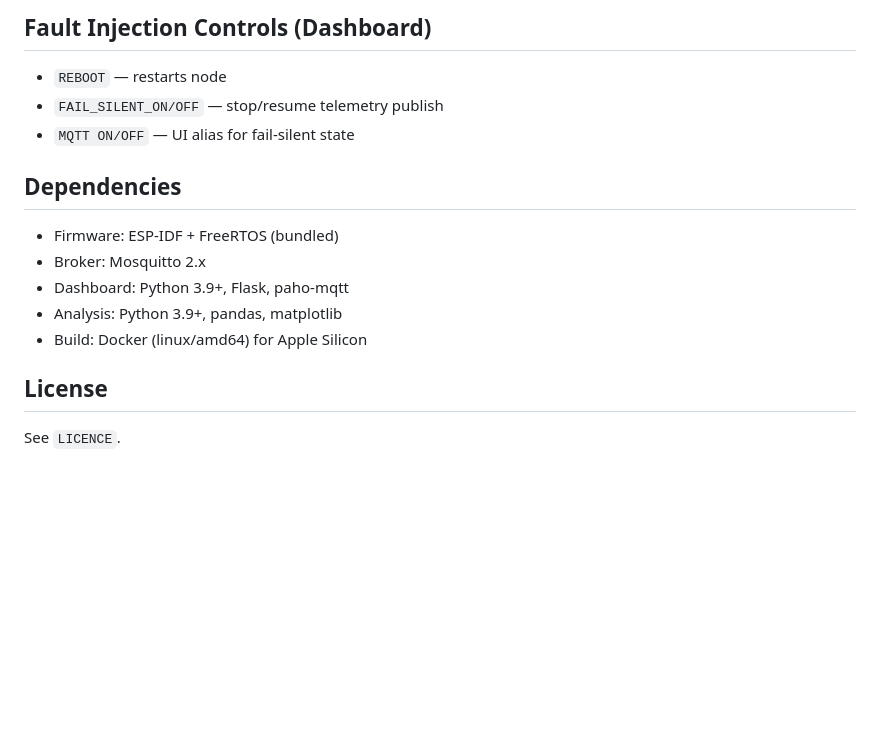
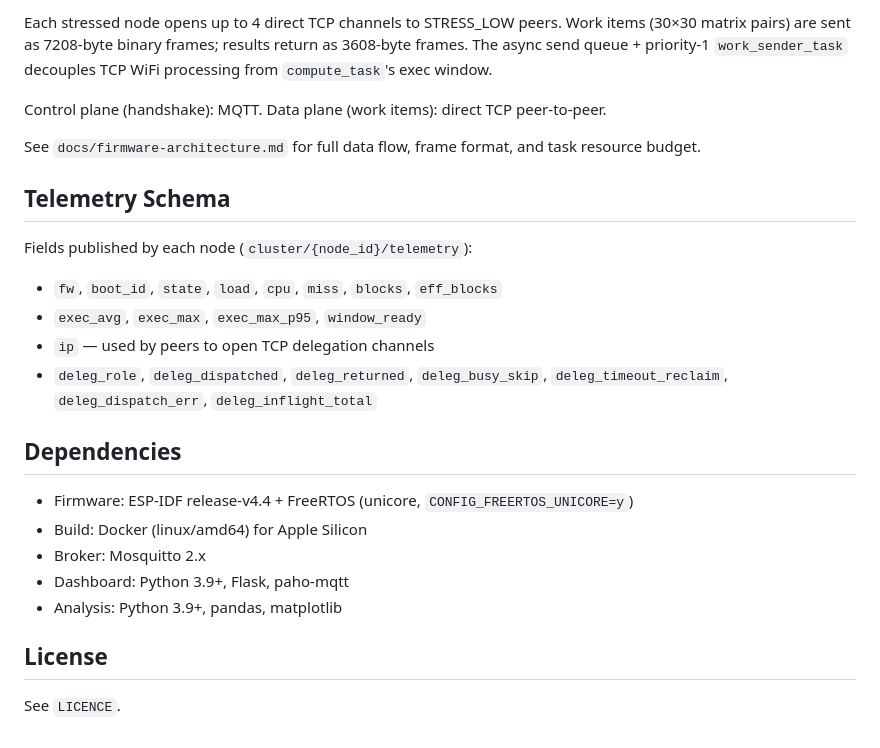
Before and after one commit to anaadimishra/distributed_rtos, a Markdown page: README.md, the part around one of its changes. Drawn GitHub-style; blank space fills up the shorter version.

```diff
--- a/README.md
+++ b/README.md
@@ -124,15 +152,26 @@ Dashboard adds derived fields in logs:
 
-## Fault Injection Controls (Dashboard)
-- `REBOOT` — restarts node
-- `FAIL_SILENT_ON/OFF` — stop/resume telemetry publish
-- `MQTT ON/OFF` — UI alias for fail-silent state
+Each stressed node opens up to 4 direct TCP channels to STRESS_LOW peers. Work items (30×30 matrix pairs) are sent as 7208-byte binary frames; results return as 3608-byte frames. The async send queue + priority-1 `work_sender_task` decouples TCP WiFi processing from `compute_task`'s exec window.
+
+Control plane (handshake): MQTT. Data plane (work items): direct TCP peer-to-peer.
+
+See `docs/firmware-architecture.md` for full data flow, frame format, and task resource budget.
+
+## Telemetry Schema
+
+Fields published by each node (`cluster/{node_id}/telemetry`):
+- `fw`, `boot_id`, `state`, `load`, `cpu`, `miss`, `blocks`, `eff_blocks`
+- `exec_avg`, `exec_max`, `exec_max_p95`, `window_ready`
+- `ip` — used by peers to open TCP delegation channels
+- `deleg_role`, `deleg_dispatched`, `deleg_returned`, `deleg_busy_skip`, `deleg_timeout_reclaim`, `deleg_dispatch_err`, `deleg_inflight_total`
 
 ## Dependencies
-- Firmware: ESP-IDF + FreeRTOS (bundled)
+
+- Firmware: ESP-IDF release-v4.4 + FreeRTOS (unicore, `CONFIG_FREERTOS_UNICORE=y`)
+- Build: Docker (linux/amd64) for Apple Silicon
 - Broker: Mosquitto 2.x
 - Dashboard: Python 3.9+, Flask, paho-mqtt
 - Analysis: Python 3.9+, pandas, matplotlib
-- Build: Docker (linux/amd64) for Apple Silicon
 
 ## License
+
 See `LICENCE`.
```
Also changed, not shown: other parts of README.md (+90 -62 lines).
